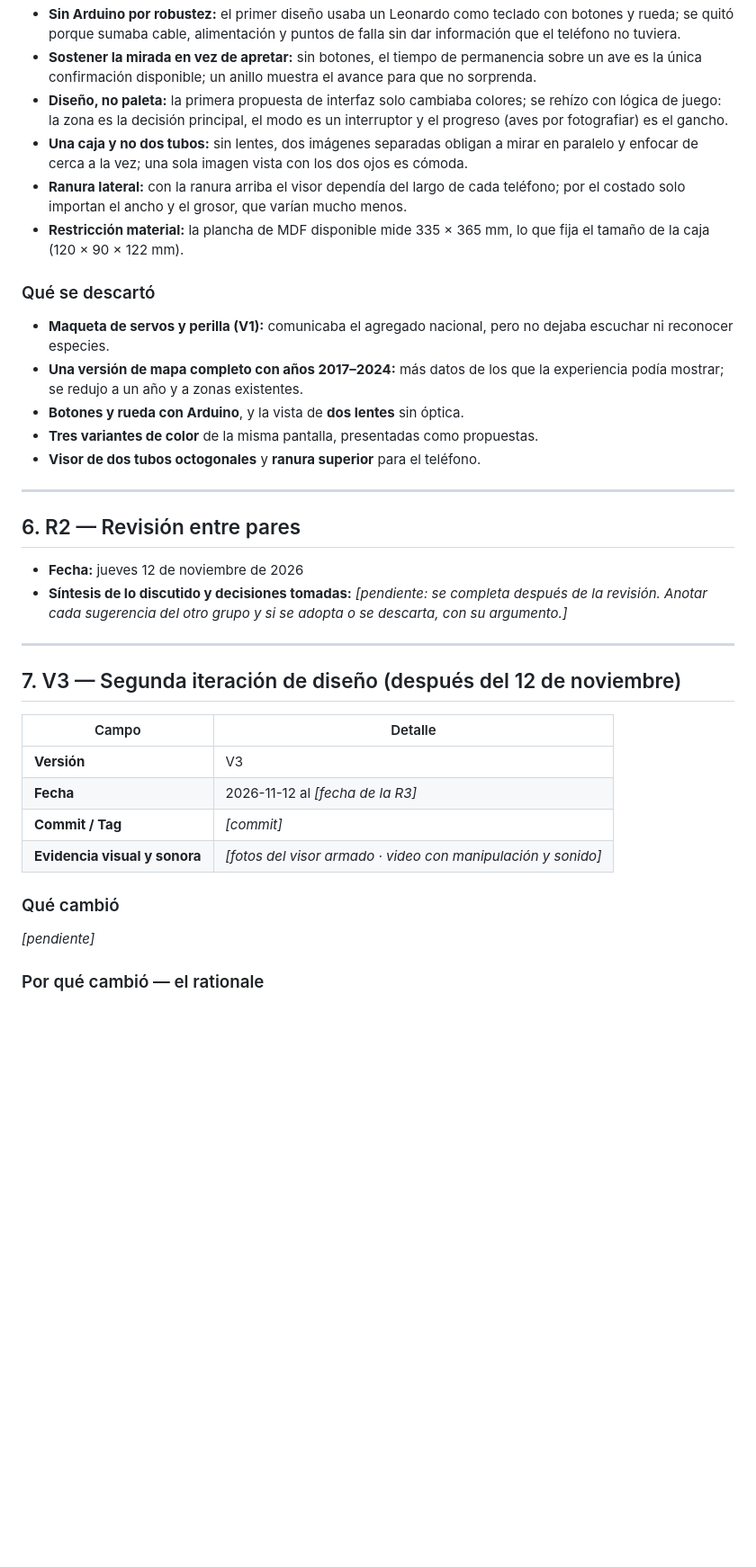
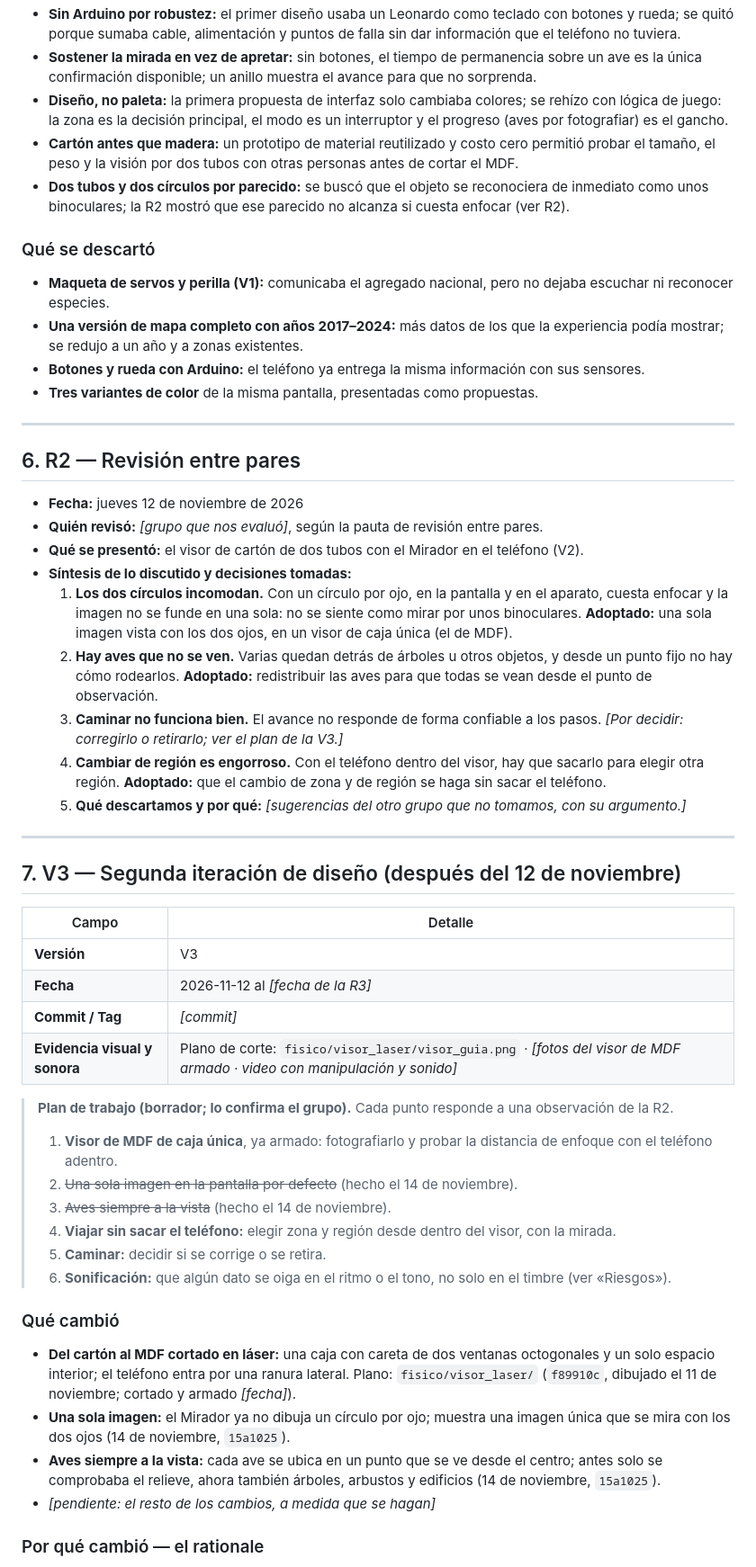
Before and after one commit to canija2000/infovis_2026-2, a Markdown page: docs/proceso/entrega_2.md, the part around one of its changes. Shown at 90% size. Rendered like a GitHub page; blank space fills up the shorter version.

```diff
--- a/docs/proceso/entrega_2.md
+++ b/docs/proceso/entrega_2.md
@@ -128,25 +134,29 @@ construye el Mirador. Se documenta completa, con sus pasos internos, porque la p
 - **Sin Arduino por robustez:** el primer diseño usaba un Leonardo como teclado con botones y rueda; se quitó porque sumaba cable, alimentación y puntos de falla sin dar información que el teléfono no tuviera.
 - **Sostener la mirada en vez de apretar:** sin botones, el tiempo de permanencia sobre un ave es la única confirmación disponible; un anillo muestra el avance para que no sorprenda.
 - **Diseño, no paleta:** la primera propuesta de interfaz solo cambiaba colores; se rehízo con lógica de juego: la zona es la decisión principal, el modo es un interruptor y el progreso (aves por fotografiar) es el gancho.
-- **Una caja y no dos tubos:** sin lentes, dos imágenes separadas obligan a mirar en paralelo y enfocar de cerca a la vez; una sola imagen vista con los dos ojos es cómoda.
-- **Ranura lateral:** con la ranura arriba el visor dependía del largo de cada teléfono; por el costado solo importan el ancho y el grosor, que varían mucho menos.
-- **Restricción material:** la plancha de MDF disponible mide 335 × 365 mm, lo que fija el tamaño de la caja (120 × 90 × 122 mm).
+- **Cartón antes que madera:** un prototipo de material reutilizado y costo cero permitió probar el tamaño, el peso y la visión por dos tubos con otras personas antes de cortar el MDF.
+- **Dos tubos y dos círculos por parecido:** se buscó que el objeto se reconociera de inmediato como unos binoculares; la R2 mostró que ese parecido no alcanza si cuesta enfocar (ver R2).
 
 ### Qué se descartó
 
 - **Maqueta de servos y perilla (V1):** comunicaba el agregado nacional, pero no dejaba escuchar ni reconocer especies.
 - **Una versión de mapa completo con años 2017–2024:** más datos de los que la experiencia podía mostrar; se redujo a un año y a zonas existentes.
-- **Botones y rueda con Arduino**, y la vista de **dos lentes** sin óptica.
+- **Botones y rueda con Arduino:** el teléfono ya entrega la misma información con sus sensores.
 - **Tres variantes de color** de la misma pantalla, presentadas como propuestas.
-- **Visor de dos tubos octogonales** y **ranura superior** para el teléfono.
 
 ---
 
 ## 6. R2 — Revisión entre pares
 
 - **Fecha:** jueves 12 de noviembre de 2026
-- **Síntesis de lo discutido y decisiones tomadas:** _\[pendiente: se completa después de la revisión. Anotar
-  cada sugerencia del otro grupo y si se adopta o se descarta, con su argumento.\]_
+- **Quién revisó:** _\[grupo que nos evaluó\]_, según la pauta de revisión entre pares.
+- **Qué se presentó:** el visor de cartón de dos tubos con el Mirador en el teléfono (V2).
+- **Síntesis de lo discutido y decisiones tomadas:**
+  1.  **Los dos círculos incomodan.** Con un círculo por ojo, en la pantalla y en el aparato, cuesta enfocar y la imagen no se funde en una sola: no se siente como mirar por unos binoculares. **Adoptado:** una sola imagen vista con los dos ojos, en un visor de caja única (el de MDF).
+  2.  **Hay aves que no se ven.** Varias quedan detrás de árboles u otros objetos, y desde un punto fijo no hay cómo rodearlos. **Adoptado:** redistribuir las aves para que todas se vean desde el punto de observación.
+  3.  **Caminar no funciona bien.** El avance no responde de forma confiable a los pasos. _\[Por decidir: corregirlo o retirarlo; ver el plan de la V3.\]_
+  4.  **Cambiar de región es engorroso.** Con el teléfono dentro del visor, hay que sacarlo para elegir otra región. **Adoptado:** que el cambio de zona y de región se haga sin sacar el teléfono.
+  5.  **Qué descartamos y por qué:** _\[sugerencias del otro grupo que no tomamos, con su argumento.\]_
 
 ---
 
@@ -157,11 +167,23 @@ construye el Mirador. Se documenta completa, con sus pasos internos, porque la p
 | **Versión**                   | V3            |
 | **Fecha**                     | 2026-11-12 al _\[fecha de la R3\]_  |
 | **Commit / Tag**              | _\[commit\]_  |
-| **Evidencia visual y sonora** | _\[fotos del visor armado · video con manipulación y sonido\]_ |
+| **Evidencia visual y sonora** | Plano de corte: `fisico/visor_laser/visor_guia.png` · _\[fotos del visor de MDF armado · video con manipulación y sonido\]_ |
+
+> **Plan de trabajo (borrador; lo confirma el grupo).** Cada punto responde a una observación de la R2.
+>
+> 1.  **Visor de MDF de caja única**, ya armado: fotografiarlo y probar la distancia de enfoque con el teléfono adentro.
+> 2.  ~~Una sola imagen en la pantalla por defecto~~ (hecho el 14 de noviembre).
+> 3.  ~~Aves siempre a la vista~~ (hecho el 14 de noviembre).
+> 4.  **Viajar sin sacar el teléfono:** elegir zona y región desde dentro del visor, con la mirada.
+> 5.  **Caminar:** decidir si se corrige o se retira.
+> 6.  **Sonificación:** que algún dato se oiga en el ritmo o el tono, no solo en el timbre (ver «Riesgos»).
 
 ### Qué cambió
 
-_\[pendiente\]_
+- **Del cartón al MDF cortado en láser:** una caja con careta de dos ventanas octogonales y un solo espacio interior; el teléfono entra por una ranura lateral. Plano: `fisico/visor_laser/` (`f89910c`, dibujado el 11 de noviembre; cortado y armado _\[fecha\]_).
+- **Una sola imagen:** el Mirador ya no dibuja un círculo por ojo; muestra una imagen única que se mira con los dos ojos (14 de noviembre, `15a1025`).
+- **Aves siempre a la vista:** cada ave se ubica en un punto que se ve desde el centro; antes solo se comprobaba el relieve, ahora también árboles, arbustos y edificios (14 de noviembre, `15a1025`).
+- _\[pendiente: el resto de los cambios, a medida que se hagan\]_
 
 ### Por qué cambió — el rationale
 
```
Also changed, not shown: other parts of docs/proceso/entrega_2.md (+23 -9 lines), docs/proceso/fotos/v2_carton_frente.jpg (added), docs/proceso/fotos/v2_carton_lado.jpg (added).
